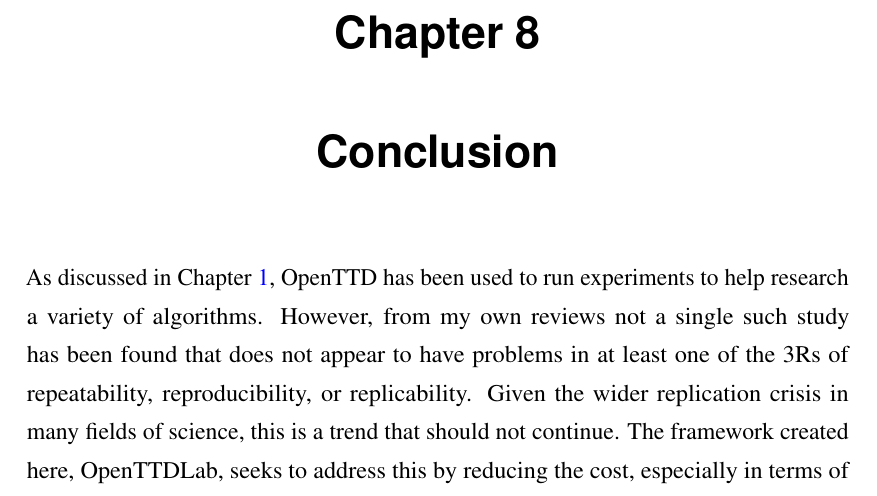
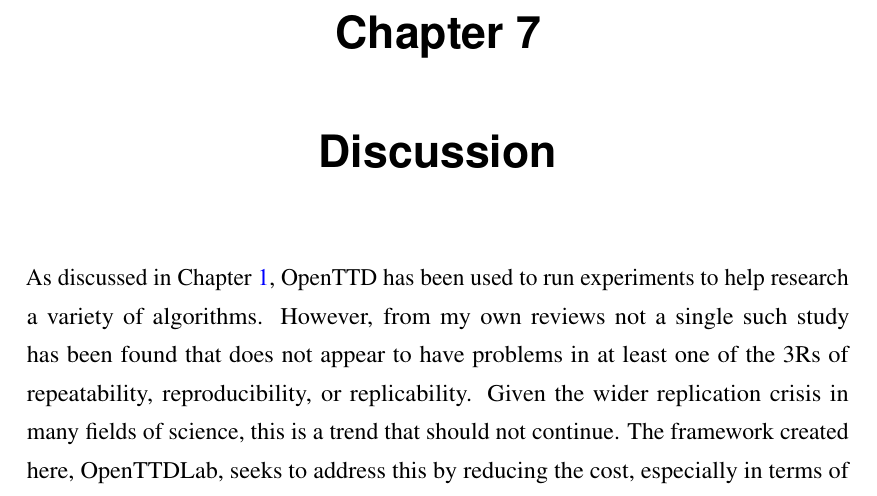
Before and after one commit to michalc/OpenTTDLab-MSc-Dissertation, a LaTeX thesis (main.tex): part of page 40 of 70 before the commit and part of page 39 of 70 after it, cut at the place of the change. Compiled offline with pdfLaTeX.

Commit message:
Updates from Overleaf

```diff
--- a/main.tex
+++ b/main.tex
@@ -938,9 +938,6 @@
 \chapter{Discussion}
 \label{chapter:discussion}
 
-\chapter{Conclusion}
-\label{chapter:conclusion}
-
 As discussed in Chapter \ref{chapter:introduction}, OpenTTD has been used to run experiments to help research a variety of algorithms. However, from my own reviews not a single such study has been found that does not appear to have problems in at least one of the 3Rs of repeatability, reproducibility, or replicability. Given the wider replication crisis in many fields of science, this is a trend that should not continue. The framework created here, OpenTTDLab, seeks to address this by reducing the cost, especially in terms of time, of repeating experiments using OpenTTD, making it straightforward for others to then reproduce them, and also then aiding the replication of experiments threefold: by helping to ensuring the veracity of the original work; by easing reproduction which is seen as necessary precursor to replication; and easing the repetitions that replication would itself involve.
 
 OpenTTD itself provides a rich and interesting setting for studies of algorithms. Its Squirrel-based AI framework, coupled with its tick-based and so deterministic simulator as described in Chapter \ref{chapter:openttd-model-and-abilities}, provides an excellent foundation for bitwise repeatable studies and bitwise reproducible studies, and if presented with sufficient detail, replicable studies as well. While OpenTTD's limited supply chain is clearly a simplification of reality, and its economic model is unrealistic, it has been suggested there are realistic aspects to OpenTTD in terms of network effects \cite{raghothama2013review}; while I did not attempt to validate OpenTTD as a simulator, I have found nothing to contradict that. If OpenTTDLab indeed provides a good framework for the 3Rs as I claim it does, it puts further research that uses OpenTTD as a simulator of real world networks in good stead.
```
Also changed, not shown: main.tex (3 more changed lines).
